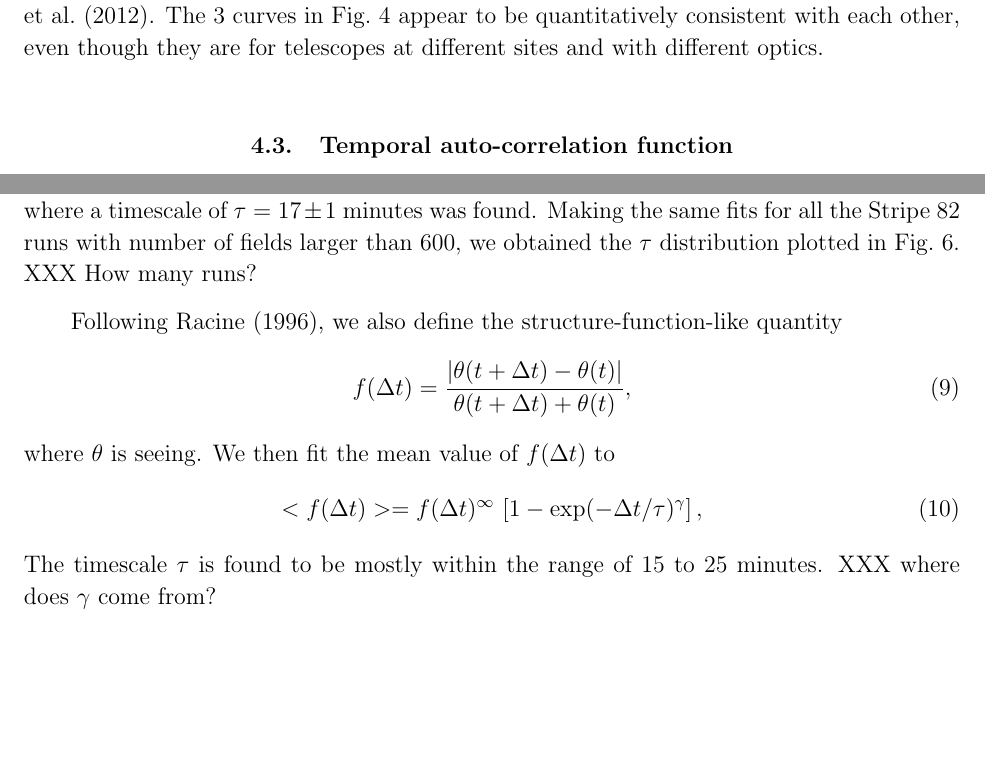
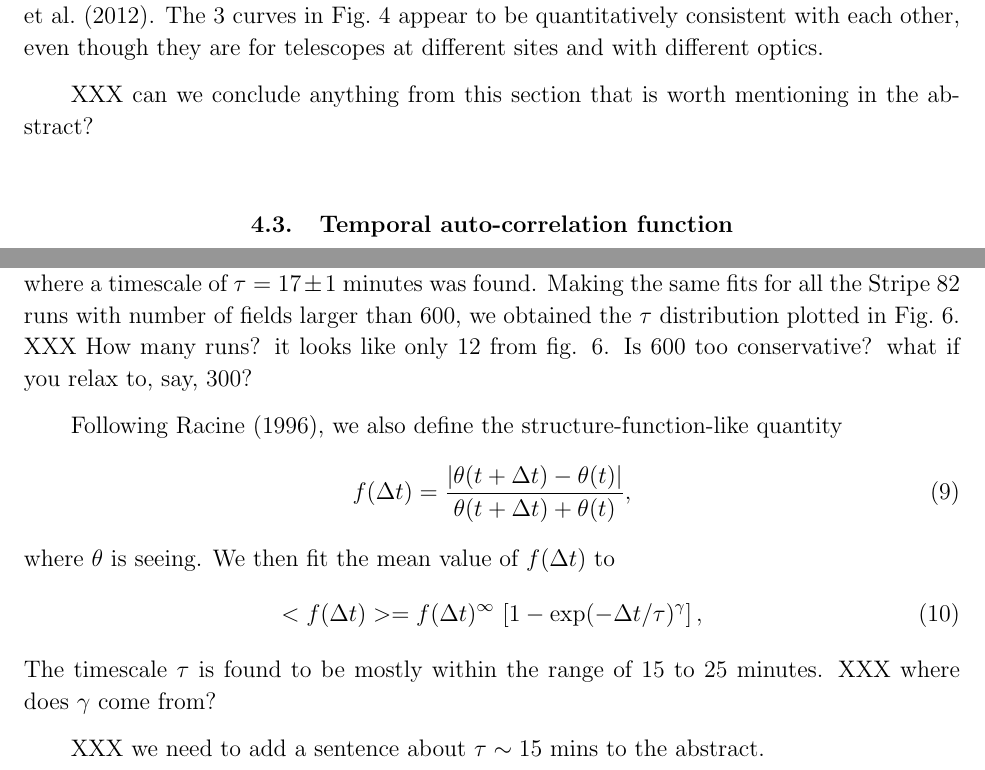
Before and after one commit to bxin/SDSS_PSF_paper, a LaTeX paper (sdsspsf.tex, which reads FWHManalysis.tex): two parts of page 10 of 15, joined at a grey line, cut so that both start at the same text, the shorter picture padded with empty space. Compiled offline with pdfLaTeX.

Commit message:
ZI edits

```diff
--- a/FWHManalysis.tex
+++ b/FWHManalysis.tex
@@ -132,6 +132,8 @@ The 3 curves in Fig.~\ref{fig:spatial} appear to be quantitatively
 consistent with each other, even though they are for telescopes at
 different sites and with different optics.
 
+XXX can we conclude anything from this section that is worth mentioning in the abstract?
+
 
 \subsection{Temporal auto-correlation function}
 
@@ -152,7 +154,8 @@ This is consistent with ~\cite{Racine1996}, where a timescale of
 $\tau = 17 \pm 1$ minutes was found.
 Making the same fits for all the Stripe 82 runs with number of fields
 larger than 600, we obtained the $\tau$ distribution plotted in Fig.~\ref{fig:hist}.
-XXX How many runs?
+XXX How many runs? it looks like only 12 from fig. 6. Is 600 too conservative?
+what if you relax to, say, 300?
 
 Following~\cite{Racine1996}, we also define the structure-function-like quantity
 \begin{equation}
@@ -166,7 +169,7 @@ We then fit the mean value of $f(\Delta t)$ to
 The timescale $\tau$ is found to be mostly within the range of 15 to 25 minutes.
 XXX where does $\gamma$ come from?
 
-
+XXX we need to add a sentence about $\tau \sim 15$ mins to the abstract.
 
 \begin{figure}
 \centering
```
Also changed, not shown: FWHManalysis.tex (2 more changed lines).
